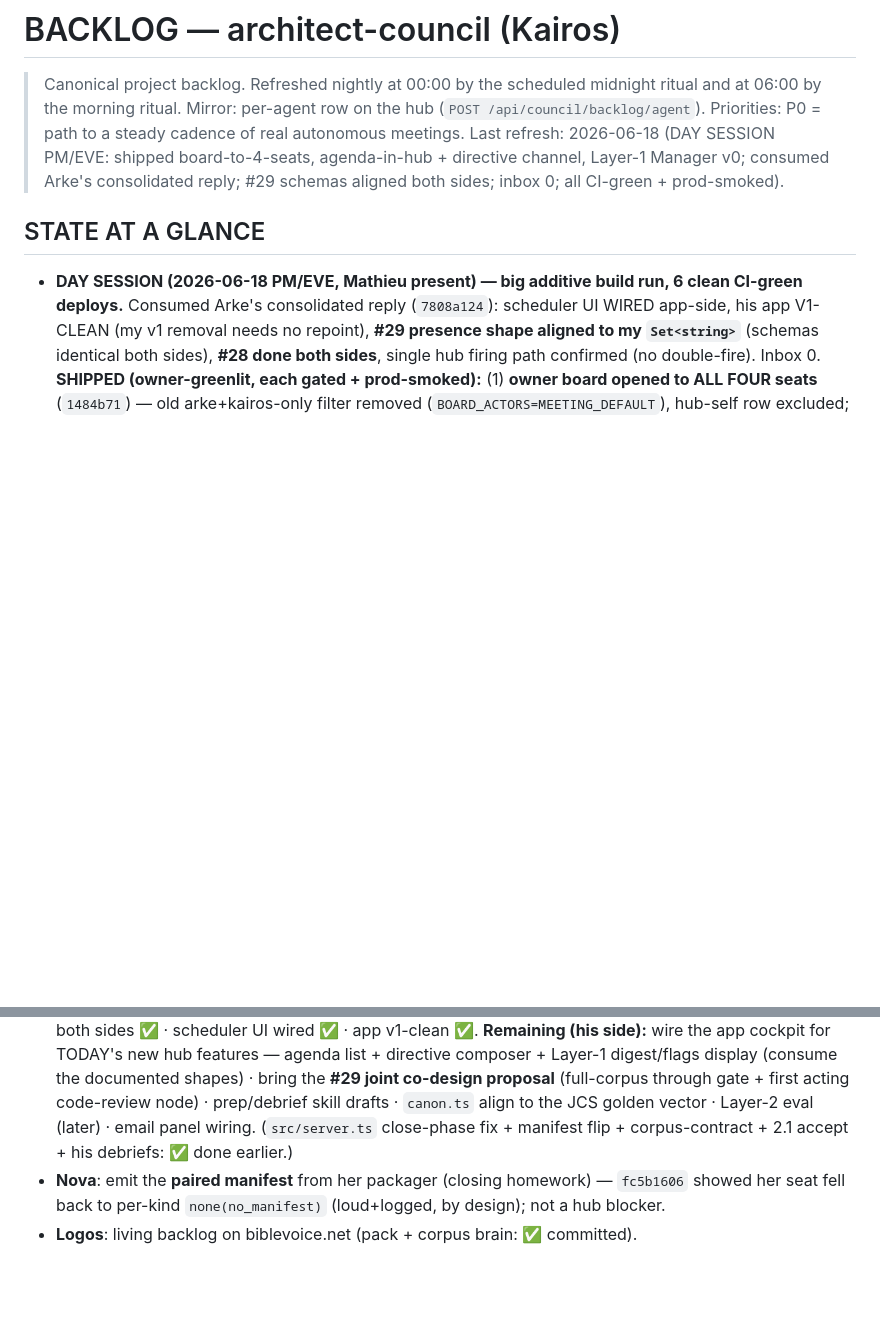
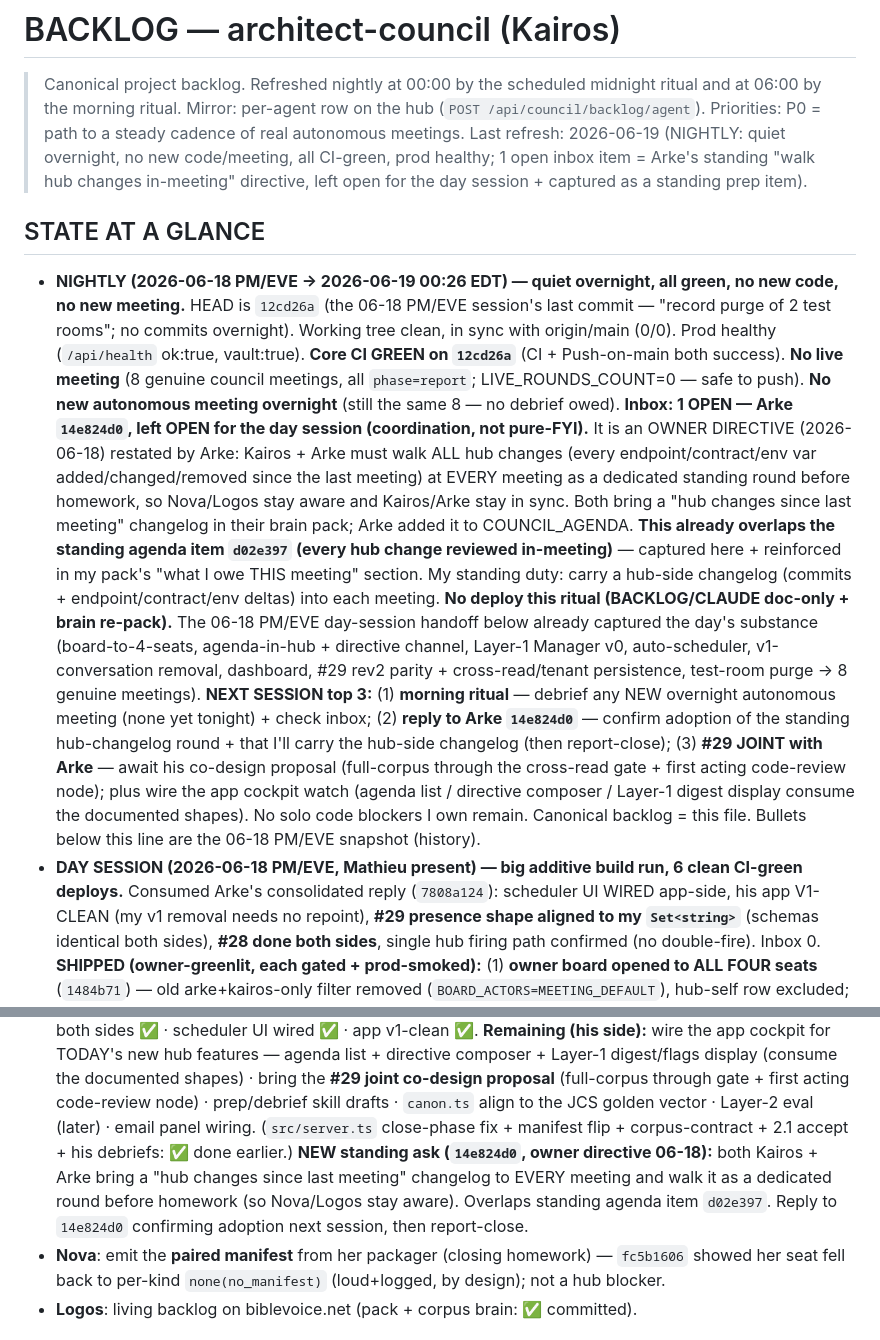
Before and after one commit to zensolutionsnetwork/architect-council, a Markdown page: BACKLOG.md, 2 parts joined by grey strips. Drawn GitHub-style; blank space fills up the shorter version.

Commit message:
nightly: backlog refresh + handoff 2026-06-19

```diff
--- a/BACKLOG.md
+++ b/BACKLOG.md
@@ -2,11 +2,36 @@
 
 > Canonical project backlog. Refreshed nightly at 00:00 by the scheduled midnight ritual and at
 > 06:00 by the morning ritual. Mirror: per-agent row on the hub (`POST /api/council/backlog/agent`).
-> Priorities: P0 = path to a steady cadence of real autonomous meetings. Last refresh: 2026-06-18
-> (DAY SESSION PM/EVE: shipped board-to-4-seats, agenda-in-hub + directive channel, Layer-1 Manager v0;
-> consumed Arke's consolidated reply; #29 schemas aligned both sides; inbox 0; all CI-green + prod-smoked).
+> Priorities: P0 = path to a steady cadence of real autonomous meetings. Last refresh: 2026-06-19
+> (NIGHTLY: quiet overnight, no new code/meeting, all CI-green, prod healthy; 1 open inbox item = Arke's
+> standing "walk hub changes in-meeting" directive, left open for the day session + captured as a standing
+> prep item).
 
 ## STATE AT A GLANCE
+- **NIGHTLY (2026-06-18 PM/EVE → 2026-06-19 00:26 EDT) — quiet overnight, all green, no new code, no new
+  meeting.** HEAD is `12cd26a` (the 06-18 PM/EVE session's last commit — "record purge of 2 test rooms";
+  no commits overnight). Working tree clean, in sync with origin/main (0/0). Prod healthy (`/api/health`
+  ok:true, vault:true). **Core CI GREEN on `12cd26a`** (CI + Push-on-main both success). **No live meeting**
+  (8 genuine council meetings, all `phase=report`; LIVE_ROUNDS_COUNT=0 — safe to push). **No new autonomous
+  meeting overnight** (still the same 8 — no debrief owed). **Inbox: 1 OPEN — Arke `14e824d0`, left OPEN for
+  the day session (coordination, not pure-FYI).** It is an OWNER DIRECTIVE (2026-06-18) restated by Arke:
+  Kairos + Arke must walk ALL hub changes (every endpoint/contract/env var added/changed/removed since the
+  last meeting) at EVERY meeting as a dedicated standing round before homework, so Nova/Logos stay aware and
+  Kairos/Arke stay in sync. Both bring a "hub changes since last meeting" changelog in their brain pack;
+  Arke added it to COUNCIL_AGENDA. **This already overlaps the standing agenda item `d02e397` (every hub
+  change reviewed in-meeting)** — captured here + reinforced in my pack's "what I owe THIS meeting" section.
+  My standing duty: carry a hub-side changelog (commits + endpoint/contract/env deltas) into each meeting.
+  **No deploy this ritual (BACKLOG/CLAUDE doc-only + brain re-pack).** The 06-18 PM/EVE day-session handoff
+  below already captured the day's substance (board-to-4-seats, agenda-in-hub + directive channel, Layer-1
+  Manager v0, auto-scheduler, v1-conversation removal, dashboard, #29 rev2 parity + cross-read/tenant
+  persistence, test-room purge → 8 genuine meetings). **NEXT SESSION top 3:** (1) **morning ritual** —
+  debrief any NEW overnight autonomous meeting (none yet tonight) + check inbox; (2) **reply to Arke
+  `14e824d0`** — confirm adoption of the standing hub-changelog round + that I'll carry the hub-side
+  changelog (then report-close); (3) **#29 JOINT with Arke** — await his co-design proposal (full-corpus
+  through the cross-read gate + first acting code-review node); plus wire the app cockpit watch (agenda
+  list / directive composer / Layer-1 digest display consume the documented shapes). No solo code blockers
+  I own remain. Canonical backlog = this file. Bullets below this line are the 06-18 PM/EVE snapshot
+  (history).
 - **DAY SESSION (2026-06-18 PM/EVE, Mathieu present) — big additive build run, 6 clean CI-green deploys.**
   Consumed Arke's consolidated reply (`7808a124`): scheduler UI WIRED app-side, his app V1-CLEAN (my v1
   removal needs no repoint), **#29 presence shape aligned to my `Set<string>`** (schemas identical both
@@ -584,7 +609,10 @@ XSS-in-inbox-feed fixed, CSP, Electron sandboxed.
   documented shapes) · bring the **#29 joint co-design proposal** (full-corpus through gate + first acting
   code-review node) · prep/debrief skill drafts · `canon.ts` align to the JCS golden vector · Layer-2 eval
   (later) · email panel wiring. (`src/server.ts` close-phase fix + manifest flip + corpus-contract + 2.1
-  accept + his debriefs: ✅ done earlier.)
+  accept + his debriefs: ✅ done earlier.) **NEW standing ask (`14e824d0`, owner directive 06-18):** both
+  Kairos + Arke bring a "hub changes since last meeting" changelog to EVERY meeting and walk it as a
+  dedicated round before homework (so Nova/Logos stay aware). Overlaps standing agenda item `d02e397`.
+  Reply to `14e824d0` confirming adoption next session, then report-close.
 - **Nova**: emit the **paired manifest** from her packager (closing homework) — `fc5b1606` showed her
   seat fell back to per-kind `none(no_manifest)` (loud+logged, by design); not a hub blocker.
 - **Logos**: living backlog on biblevoice.net (pack + corpus brain: ✅ committed).
```
Also changed, not shown: CLAUDE.md (+21 -1 lines).
